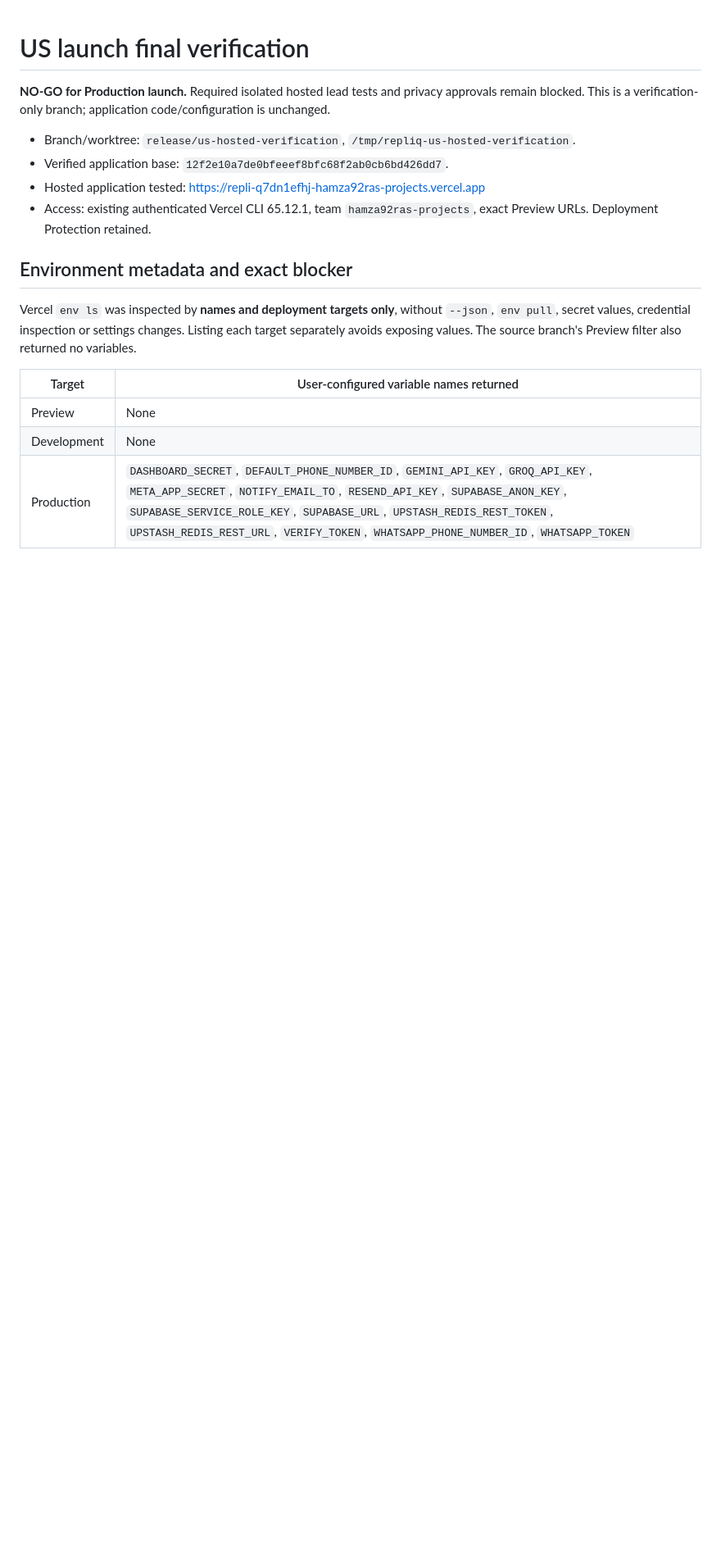
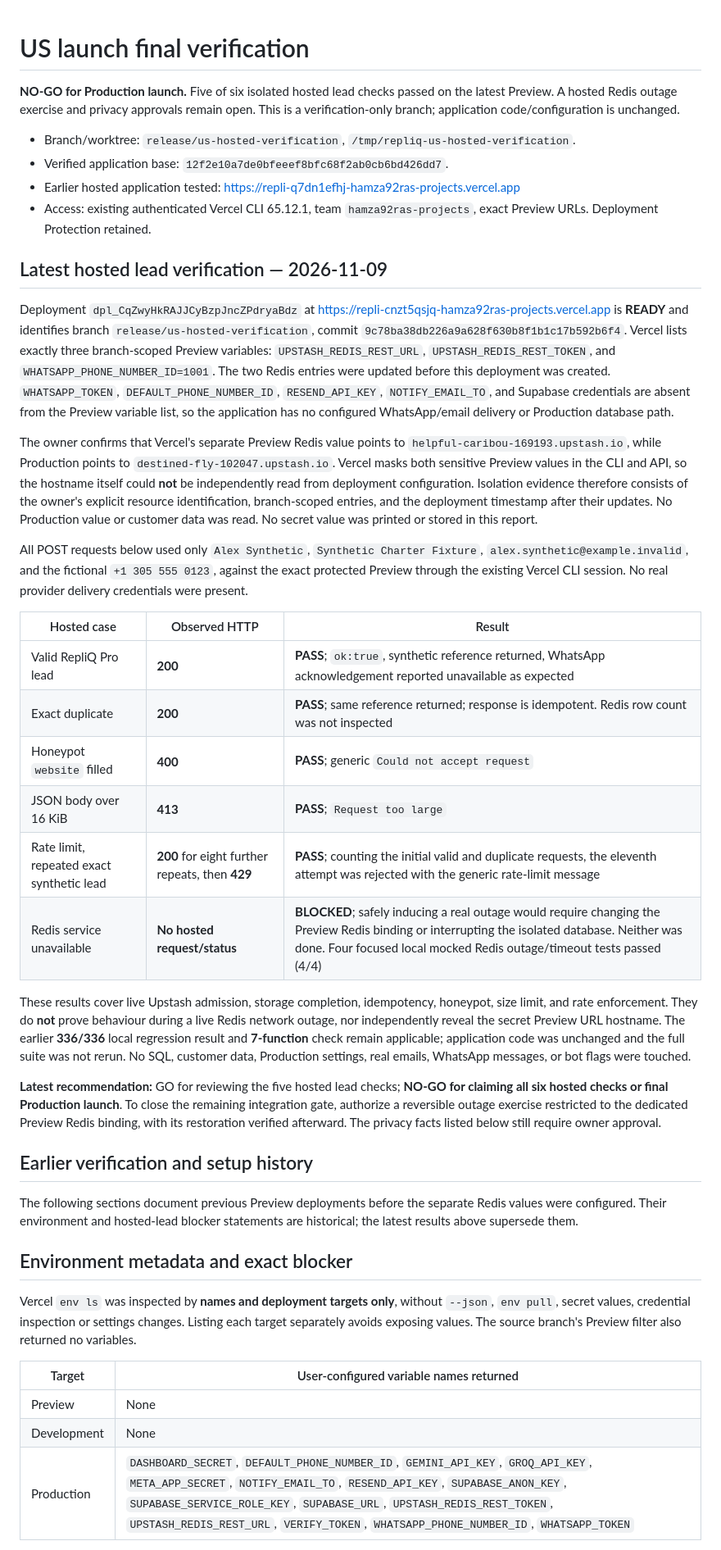
Before and after one commit to Hamza92Ra/RepliQ, a Markdown page: docs/us-launch-final-verification.md, the part around the change. Shown at 82% size. GitHub-like rendering; blank space fills up the shorter version.

Commit message:
Document hosted Preview lead security checks

```diff
--- a/docs/us-launch-final-verification.md
+++ b/docs/us-launch-final-verification.md
@@ -1,11 +1,36 @@
 # US launch final verification
 
-**NO-GO for Production launch.** Required isolated hosted lead tests and privacy approvals remain blocked. This is a verification-only branch; application code/configuration is unchanged.
+**NO-GO for Production launch.** Five of six isolated hosted lead checks passed on the latest Preview. A hosted Redis outage exercise and privacy approvals remain open. This is a verification-only branch; application code/configuration is unchanged.
 
 - Branch/worktree: `release/us-hosted-verification`, `/tmp/repliq-us-hosted-verification`.
 - Verified application base: `12f2e10a7de0bfeeef8bfc68f2ab0cb6bd426dd7`.
-- Hosted application tested: https://repli-q7dn1efhj-hamza92ras-projects.vercel.app
+- Earlier hosted application tested: https://repli-q7dn1efhj-hamza92ras-projects.vercel.app
 - Access: existing authenticated Vercel CLI 65.12.1, team `hamza92ras-projects`, exact Preview URLs. Deployment Protection retained.
+
+## Latest hosted lead verification — 2026-11-09
+
+Deployment `dpl_CqZwyHkRAJJCyBzpJncZPdryaBdz` at https://repli-cnzt5qsjq-hamza92ras-projects.vercel.app is **READY** and identifies branch `release/us-hosted-verification`, commit `9c78ba38db226a9a628f630b8f1b1c17b592b6f4`. Vercel lists exactly three branch-scoped Preview variables: `UPSTASH_REDIS_REST_URL`, `UPSTASH_REDIS_REST_TOKEN`, and `WHATSAPP_PHONE_NUMBER_ID=1001`. The two Redis entries were updated before this deployment was created. `WHATSAPP_TOKEN`, `DEFAULT_PHONE_NUMBER_ID`, `RESEND_API_KEY`, `NOTIFY_EMAIL_TO`, and Supabase credentials are absent from the Preview variable list, so the application has no configured WhatsApp/email delivery or Production database path.
+
+The owner confirms that Vercel's separate Preview Redis value points to `helpful-caribou-169193.upstash.io`, while Production points to `destined-fly-102047.upstash.io`. Vercel masks both sensitive Preview values in the CLI and API, so the hostname itself could **not** be independently read from deployment configuration. Isolation evidence therefore consists of the owner's explicit resource identification, branch-scoped entries, and the deployment timestamp after their updates. No Production value or customer data was read. No secret value was printed or stored in this report.
+
+All POST requests below used only `Alex Synthetic`, `Synthetic Charter Fixture`, `alex.synthetic@example.invalid`, and the fictional `+1 305 555 0123`, against the exact protected Preview through the existing Vercel CLI session. No real provider delivery credentials were present.
+
+| Hosted case | Observed HTTP | Result |
+| --- | --- | --- |
+| Valid RepliQ Pro lead | **200** | **PASS**; `ok:true`, synthetic reference returned, WhatsApp acknowledgement reported unavailable as expected |
+| Exact duplicate | **200** | **PASS**; same reference returned; response is idempotent. Redis row count was not inspected |
+| Honeypot `website` filled | **400** | **PASS**; generic `Could not accept request` |
+| JSON body over 16 KiB | **413** | **PASS**; `Request too large` |
+| Rate limit, repeated exact synthetic lead | **200** for eight further repeats, then **429** | **PASS**; counting the initial valid and duplicate requests, the eleventh attempt was rejected with the generic rate-limit message |
+| Redis service unavailable | **No hosted request/status** | **BLOCKED**; safely inducing a real outage would require changing the Preview Redis binding or interrupting the isolated database. Neither was done. Four focused local mocked Redis outage/timeout tests passed (4/4) |
+
+These results cover live Upstash admission, storage completion, idempotency, honeypot, size limit, and rate enforcement. They do **not** prove behaviour during a live Redis network outage, nor independently reveal the secret Preview URL hostname. The earlier **336/336** local regression result and **7-function** check remain applicable; application code was unchanged and the full suite was not rerun. No SQL, customer data, Production settings, real emails, WhatsApp messages, or bot flags were touched.
+
+**Latest recommendation:** GO for reviewing the five hosted lead checks; **NO-GO for claiming all six hosted checks or final Production launch**. To close the remaining integration gate, authorize a reversible outage exercise restricted to the dedicated Preview Redis binding, with its restoration verified afterward. The privacy facts listed below still require owner approval.
+
+## Earlier verification and setup history
+
+The following sections document previous Preview deployments before the separate Redis values were configured. Their environment and hosted-lead blocker statements are historical; the latest results above supersede them.
 
 ## Environment metadata and exact blocker
 
```
